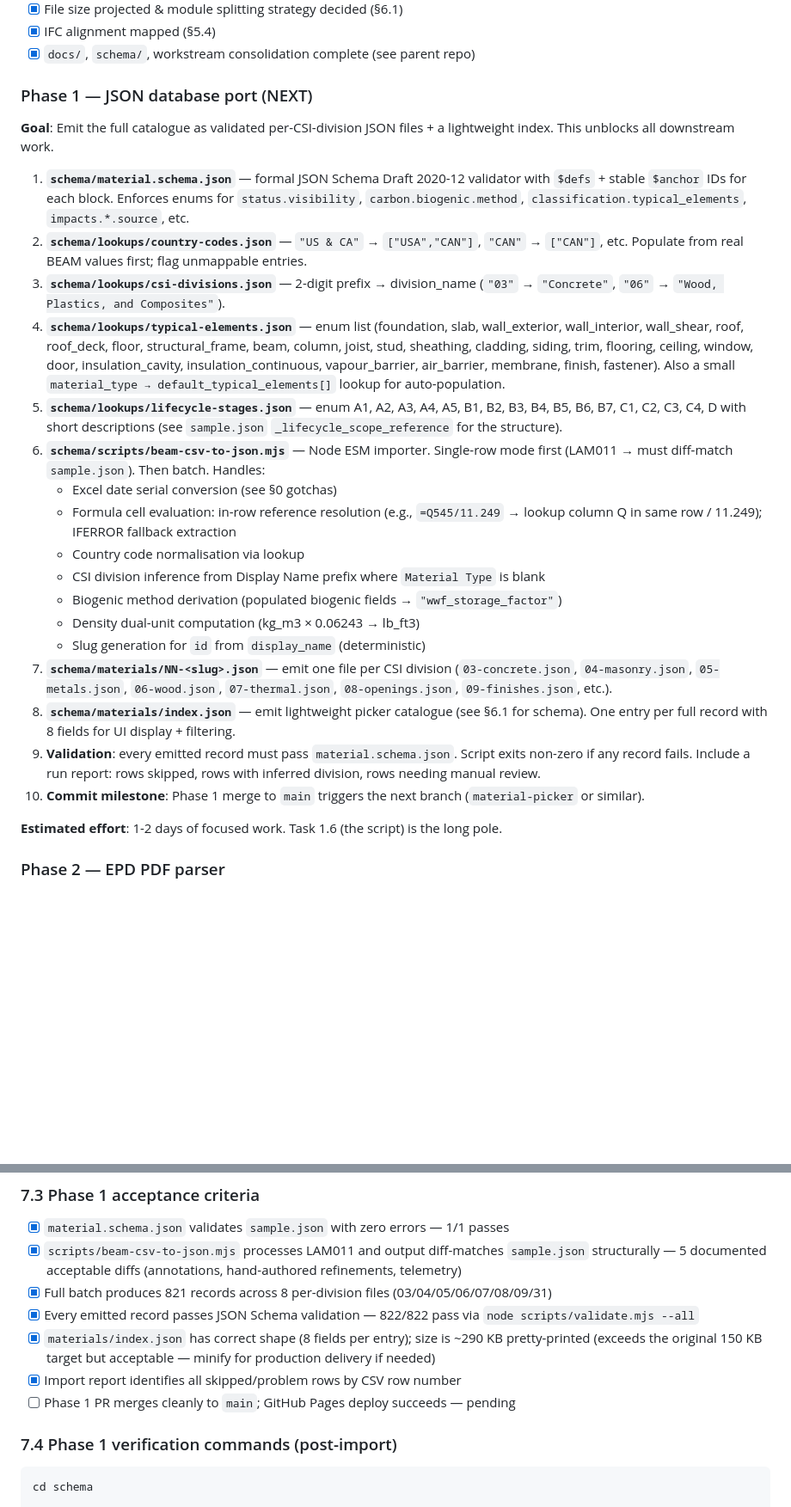
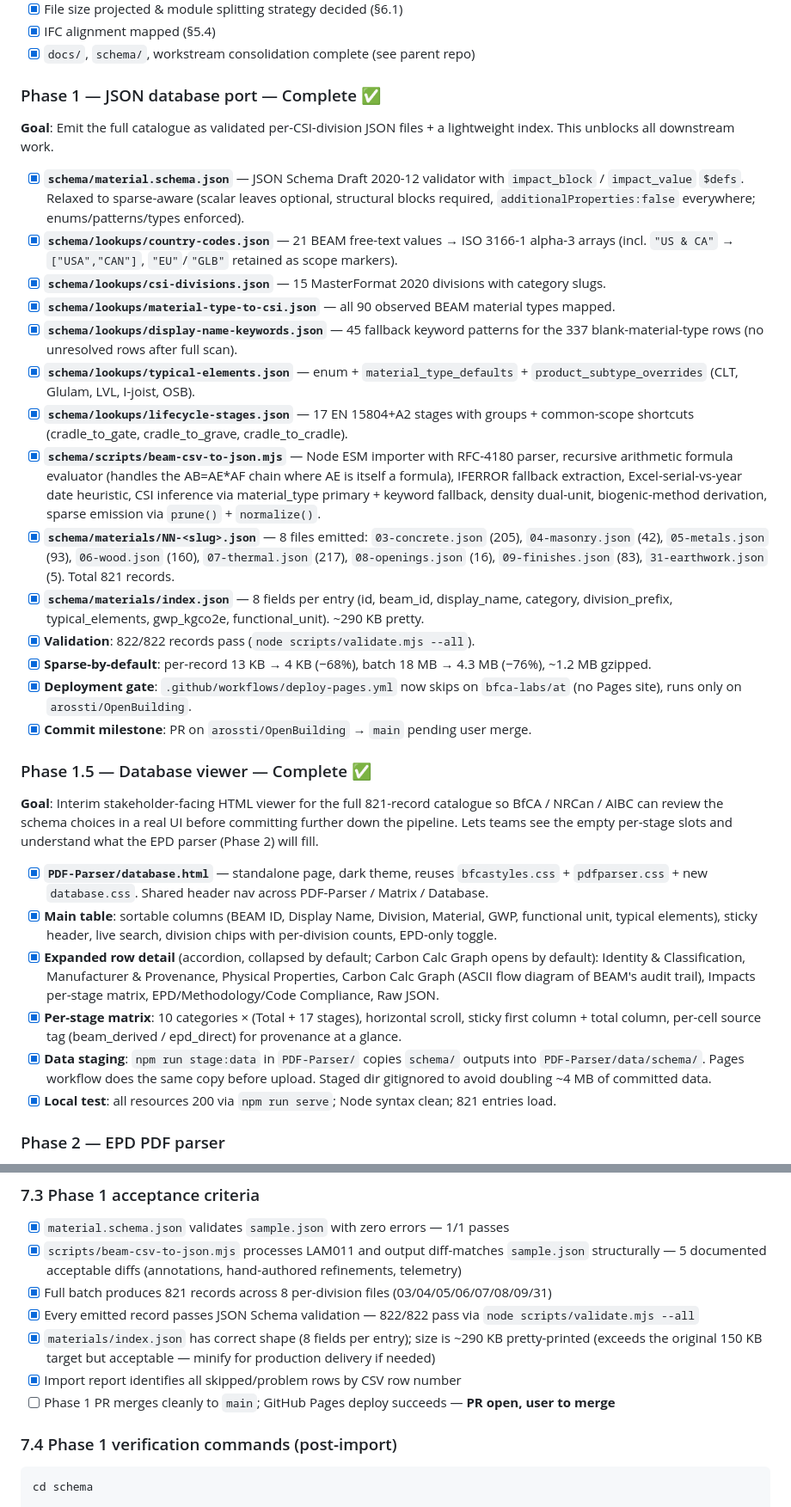
Before and after one commit to arossti/OpenBuilding, a Markdown page: schema/schema.md, 2 parts joined by grey strips. Shown at 86% size. GitHub-like rendering; blank space fills up the shorter version.

```diff
--- a/schema/schema.md
+++ b/schema/schema.md
@@ -127,29 +135,35 @@ Priority ordering. Each phase is independently valuable; later phases depend on
 - [x] IFC alignment mapped (§5.4)
 - [x] `docs/`, `schema/`, workstream consolidation complete (see parent repo)
 
-### Phase 1 — JSON database port (NEXT)
+### Phase 1 — JSON database port — Complete ✅
 
 **Goal**: Emit the full catalogue as validated per-CSI-division JSON files + a lightweight index. This unblocks all downstream work.
 
-1. **`schema/material.schema.json`** — formal JSON Schema Draft 2020-12 validator with `$defs` + stable `$anchor` IDs for each block. Enforces enums for `status.visibility`, `carbon.biogenic.method`, `classification.typical_elements`, `impacts.*.source`, etc.
-2. **`schema/lookups/country-codes.json`** — `"US & CA"` → `["USA","CAN"]`, `"CAN"` → `["CAN"]`, etc. Populate from real BEAM values first; flag unmappable entries.
-3. **`schema/lookups/csi-divisions.json`** — 2-digit prefix → division_name (`"03"` → `"Concrete"`, `"06"` → `"Wood, Plastics, and Composites"`).
-4. **`schema/lookups/typical-elements.json`** — enum list (foundation, slab, wall_exterior, wall_interior, wall_shear, roof, roof_deck, floor, structural_frame, beam, column, joist, stud, sheathing, cladding, siding, trim, flooring, ceiling, window, door, insulation_cavity, insulation_continuous, vapour_barrier, air_barrier, membrane, finish, fastener). Also a small `material_type → default_typical_elements[]` lookup for auto-population.
-5. **`schema/lookups/lifecycle-stages.json`** — enum A1, A2, A3, A4, A5, B1, B2, B3, B4, B5, B6, B7, C1, C2, C3, C4, D with short descriptions (see `sample.json` `_lifecycle_scope_reference` for the structure).
-6. **`schema/scripts/beam-csv-to-json.mjs`** — Node ESM importer. Single-row mode first (LAM011 → must diff-match `sample.json`). Then batch. Handles:
-   - Excel date serial conversion (see §0 gotchas)
-   - Formula cell evaluation: in-row reference resolution (e.g., `=Q545/11.249` → lookup column Q in same row / 11.249); IFERROR fallback extraction
-   - Country code normalisation via lookup
-   - CSI division inference from Display Name prefix where `Material Type` is blank
-   - Biogenic method derivation (populated biogenic fields → `"wwf_storage_factor"`)
-   - Density dual-unit computation (kg_m3 × 0.06243 → lb_ft3)
-   - Slug generation for `id` from `display_name` (deterministic)
-7. **`schema/materials/NN-<slug>.json`** — emit one file per CSI division (`03-concrete.json`, `04-masonry.json`, `05-metals.json`, `06-wood.json`, `07-thermal.json`, `08-openings.json`, `09-finishes.json`, etc.).
-8. **`schema/materials/index.json`** — emit lightweight picker catalogue (see §6.1 for schema). One entry per full record with 8 fields for UI display + filtering.
-9. **Validation**: every emitted record must pass `material.schema.json`. Script exits non-zero if any record fails. Include a run report: rows skipped, rows with inferred division, rows needing manual review.
-10. **Commit milestone**: Phase 1 merge to `main` triggers the next branch (`material-picker` or similar).
+- [x] **`schema/material.schema.json`** — JSON Schema Draft 2020-12 validator with `impact_block` / `impact_value` `$defs`. Relaxed to sparse-aware (scalar leaves optional, structural blocks required, `additionalProperties:false` everywhere; enums/patterns/types enforced).
+- [x] **`schema/lookups/country-codes.json`** — 21 BEAM free-text values → ISO 3166-1 alpha-3 arrays (incl. `"US & CA"` → `["USA","CAN"]`, `"EU"`/`"GLB"` retained as scope markers).
+- [x] **`schema/lookups/csi-divisions.json`** — 15 MasterFormat 2020 divisions with category slugs.
+- [x] **`schema/lookups/material-type-to-csi.json`** — all 90 observed BEAM material types mapped.
+- [x] **`schema/lookups/display-name-keywords.json`** — 45 fallback keyword patterns for the 337 blank-material-type rows (no unresolved rows after full scan).
+- [x] **`schema/lookups/typical-elements.json`** — enum + `material_type_defaults` + `product_subtype_overrides` (CLT, Glulam, LVL, I-joist, OSB).
+- [x] **`schema/lookups/lifecycle-stages.json`** — 17 EN 15804+A2 stages with groups + common-scope shortcuts (cradle_to_gate, cradle_to_grave, cradle_to_cradle).
+- [x] **`schema/scripts/beam-csv-to-json.mjs`** — Node ESM importer with RFC-4180 parser, recursive arithmetic formula evaluator (handles the AB=AE*AF chain where AE is itself a formula), IFERROR fallback extraction, Excel-serial-vs-year date heuristic, CSI inference via material_type primary + keyword fallback, density dual-unit, biogenic-method derivation, sparse emission via `prune()` + `normalize()`.
+- [x] **`schema/materials/NN-<slug>.json`** — 8 files emitted: `03-concrete.json` (205), `04-masonry.json` (42), `05-metals.json` (93), `06-wood.json` (160), `07-thermal.json` (217), `08-openings.json` (16), `09-finishes.json` (83), `31-earthwork.json` (5). Total 821 records.
+- [x] **`schema/materials/index.json`** — 8 fields per entry (id, beam_id, display_name, category, division_prefix, typical_elements, gwp_kgco2e, functional_unit). ~290 KB pretty.
+- [x] **Validation**: 822/822 records pass (`node scripts/validate.mjs --all`).
+- [x] **Sparse-by-default**: per-record 13 KB → 4 KB (−68%), batch 18 MB → 4.3 MB (−76%), ~1.2 MB gzipped.
+- [x] **Deployment gate**: `.github/workflows/deploy-pages.yml` now skips on `bfca-labs/at` (no Pages site), runs only on `arossti/OpenBuilding`.
+- [x] **Commit milestone**: PR on `arossti/OpenBuilding` → `main` pending user merge.
 
-**Estimated effort**: 1-2 days of focused work. Task 1.6 (the script) is the long pole.
+### Phase 1.5 — Database viewer — Complete ✅
+
+**Goal**: Interim stakeholder-facing HTML viewer for the full 821-record catalogue so BfCA / NRCan / AIBC can review the schema choices in a real UI before committing further down the pipeline. Lets teams see the empty per-stage slots and understand what the EPD parser (Phase 2) will fill.
+
+- [x] **`PDF-Parser/database.html`** — standalone page, dark theme, reuses `bfcastyles.css` + `pdfparser.css` + new `database.css`. Shared header nav across PDF-Parser / Matrix / Database.
+- [x] **Main table**: sortable columns (BEAM ID, Display Name, Division, Material, GWP, functional unit, typical elements), sticky header, live search, division chips with per-division counts, EPD-only toggle.
+- [x] **Expanded row detail** (accordion, collapsed by default; Carbon Calc Graph opens by default): Identity & Classification, Manufacturer & Provenance, Physical Properties, Carbon Calc Graph (ASCII flow diagram of BEAM's audit trail), Impacts per-stage matrix, EPD/Methodology/Code Compliance, Raw JSON.
+- [x] **Per-stage matrix**: 10 categories × (Total + 17 stages), horizontal scroll, sticky first column + total column, per-cell source tag (beam_derived / epd_direct) for provenance at a glance.
+- [x] **Data staging**: `npm run stage:data` in `PDF-Parser/` copies `schema/` outputs into `PDF-Parser/data/schema/`. Pages workflow does the same copy before upload. Staged dir gitignored to avoid doubling ~4 MB of committed data.
+- [x] **Local test**: all resources 200 via `npm run serve`; Node syntax clean; 821 entries load.
 
 ### Phase 2 — EPD PDF parser
 
@@ -763,7 +784,7 @@ print(f'raw=logical={raw} ✓')
 - [x] Every emitted record passes JSON Schema validation — 822/822 pass via `node scripts/validate.mjs --all`
 - [x] `materials/index.json` has correct shape (8 fields per entry); size is ~290 KB pretty-printed (exceeds the original 150 KB target but acceptable — minify for production delivery if needed)
 - [x] Import report identifies all skipped/problem rows by CSV row number
-- [ ] Phase 1 PR merges cleanly to `main`; GitHub Pages deploy succeeds — pending
+- [ ] Phase 1 PR merges cleanly to `main`; GitHub Pages deploy succeeds — **PR open, user to merge**
 
 ### 7.4 Phase 1 verification commands (post-import)
 
```
Also changed, not shown: other parts of schema/schema.md (+52 -34 lines).
